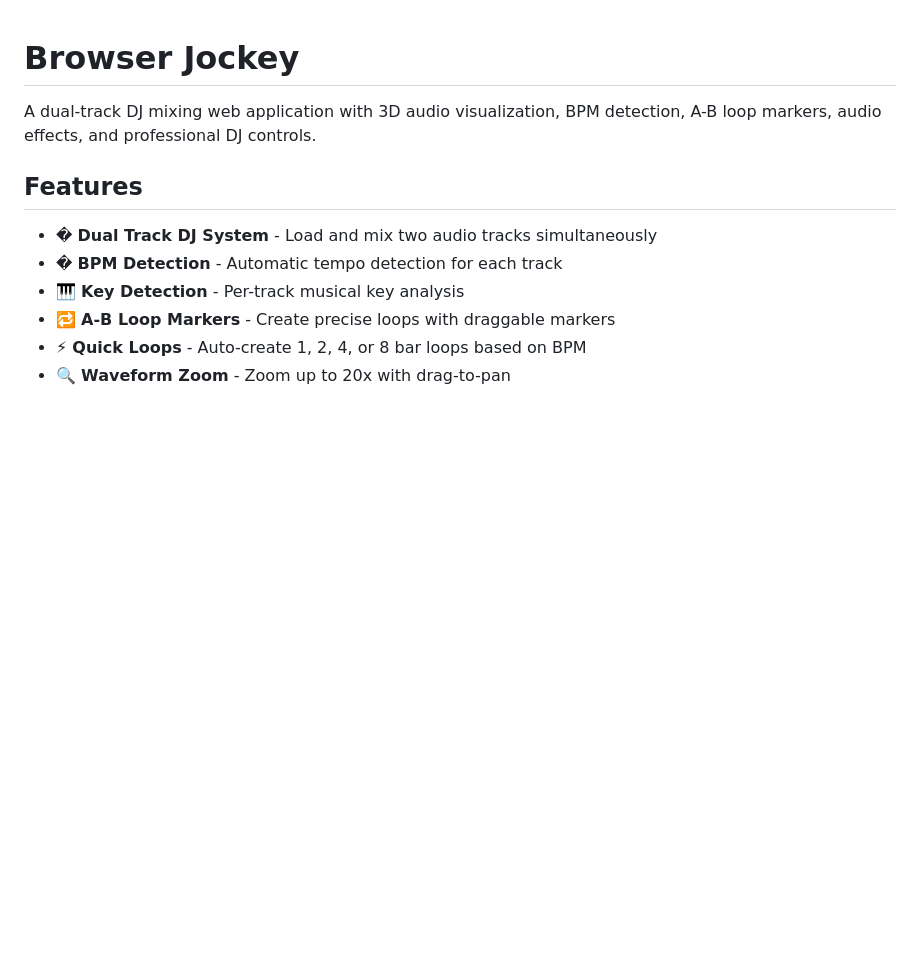
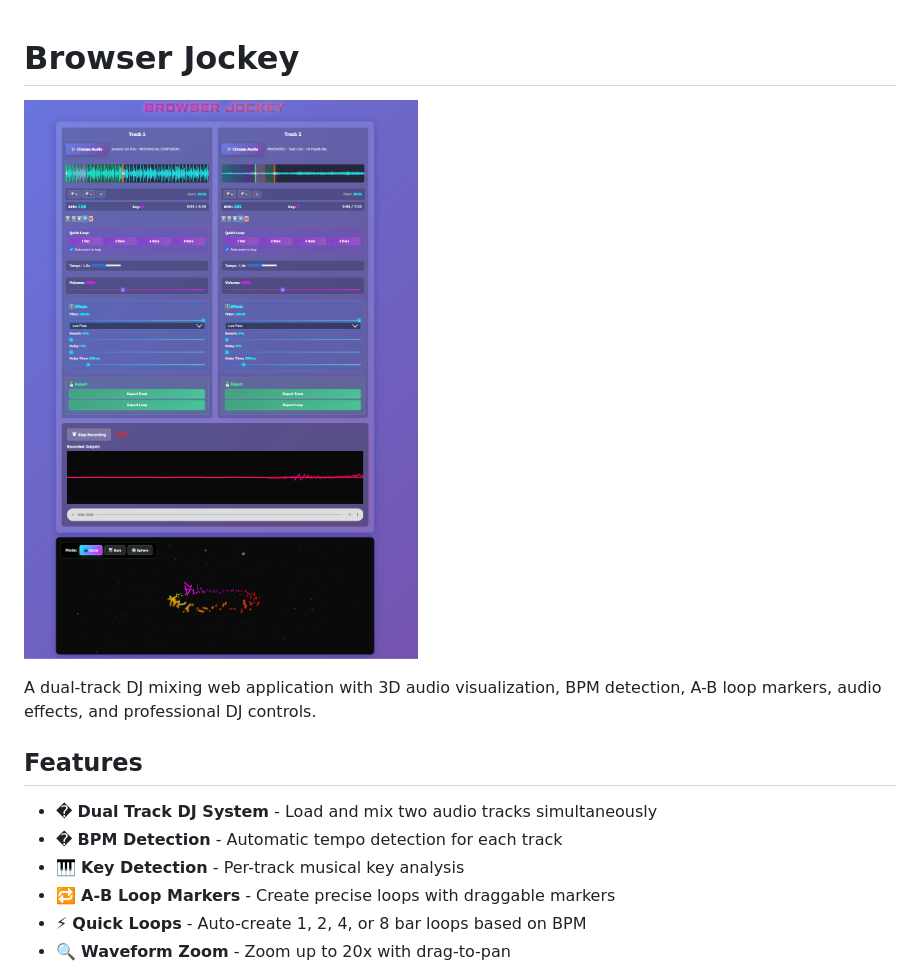
Before and after one commit to liorshahverdi/browser_jockey, a Markdown page: README.md, the part around the change. GitHub-like rendering; pictures changed too: app/screenshots/app_screenshot_2025_10_22_at_23_01_40.png (added); blank space fills up the shorter version.

Commit message:
add screenshot to README.md.

```diff
--- a/README.md
+++ b/README.md
@@ -1,4 +1,5 @@
 # Browser Jockey
+![Browser Jockey Screenshot](app/screenshots/app_screenshot_2025_10_22_at_23_01_40.png)
 
 A dual-track DJ mixing web application with 3D audio visualization, BPM detection, A-B loop markers, audio effects, and professional DJ controls.
 
```
